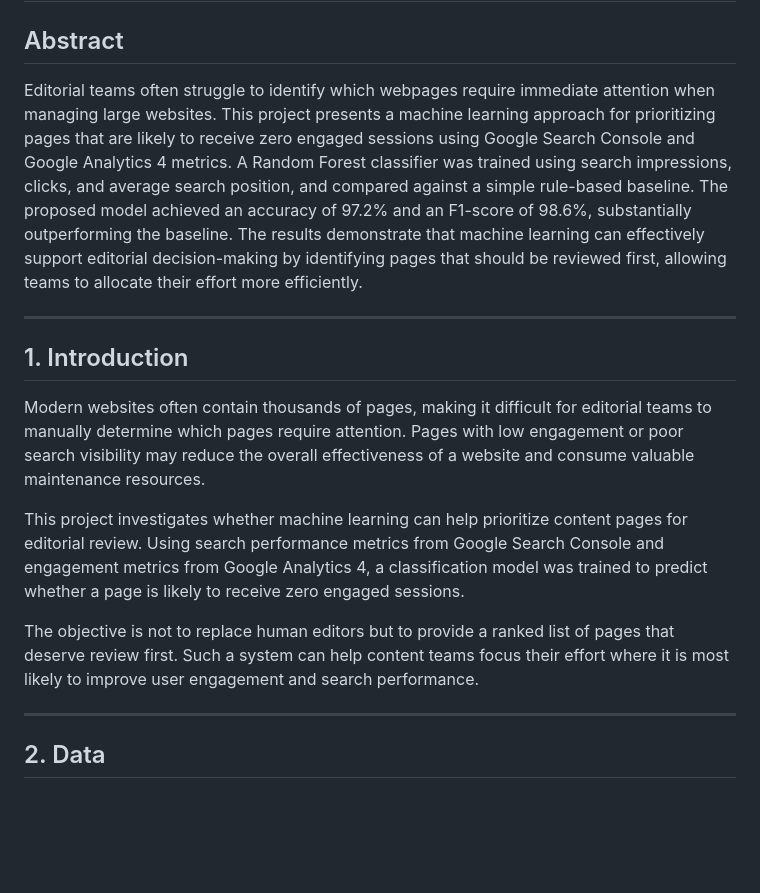
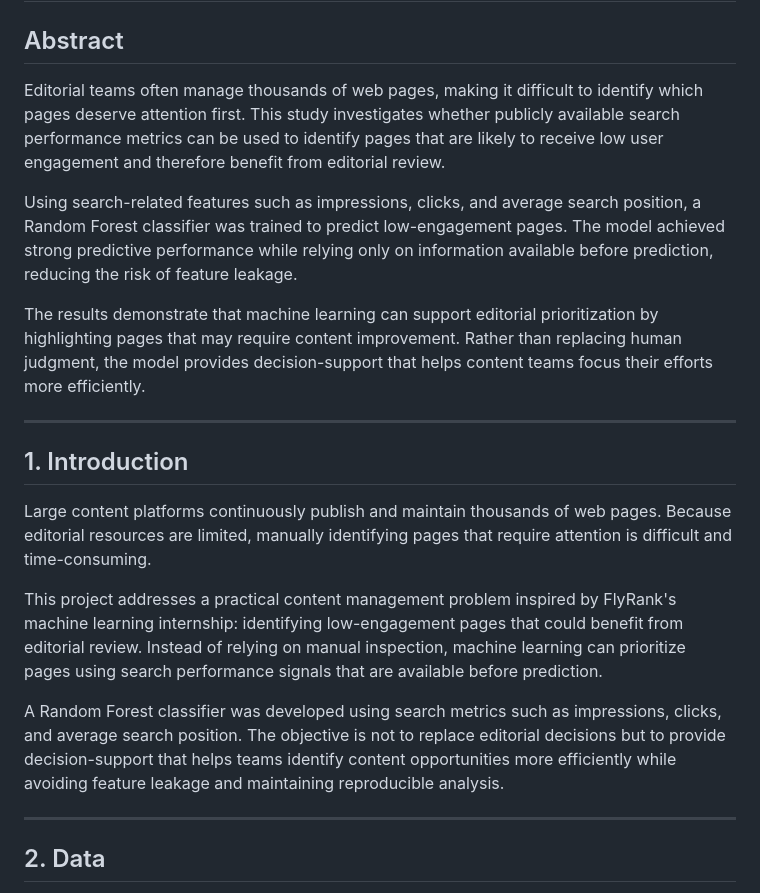
Before and after one commit to MUKUL-TIWARI/flyrank-ml-internship, a Markdown page: work/reports/capstone_report.md, the part around the change. Drawn GitHub-style; blank space fills up the shorter version.

Commit message:
Revise abstract and introduction for clarity
Revised the abstract and introduction sections to clarify the project's focus on using machine learning for identifying low-engagement web pages. Enhanced the explanation of the Random Forest classifier and its role in supporting editorial decision-making.

```diff
--- a/work/reports/capstone_report.md
+++ b/work/reports/capstone_report.md
@@ -2,17 +2,21 @@
 
 ## Abstract
 
-Editorial teams often struggle to identify which webpages require immediate attention when managing large websites. This project presents a machine learning approach for prioritizing pages that are likely to receive zero engaged sessions using Google Search Console and Google Analytics 4 metrics. A Random Forest classifier was trained using search impressions, clicks, and average search position, and compared against a simple rule-based baseline. The proposed model achieved an accuracy of 97.2% and an F1-score of 98.6%, substantially outperforming the baseline. The results demonstrate that machine learning can effectively support editorial decision-making by identifying pages that should be reviewed first, allowing teams to allocate their effort more efficiently.
+Editorial teams often manage thousands of web pages, making it difficult to identify which pages deserve attention first. This study investigates whether publicly available search performance metrics can be used to identify pages that are likely to receive low user engagement and therefore benefit from editorial review.
+
+Using search-related features such as impressions, clicks, and average search position, a Random Forest classifier was trained to predict low-engagement pages. The model achieved strong predictive performance while relying only on information available before prediction, reducing the risk of feature leakage.
+
+The results demonstrate that machine learning can support editorial prioritization by highlighting pages that may require content improvement. Rather than replacing human judgment, the model provides decision-support that helps content teams focus their efforts more efficiently.
 
 ---
 
 ## 1. Introduction
 
-Modern websites often contain thousands of pages, making it difficult for editorial teams to manually determine which pages require attention. Pages with low engagement or poor search visibility may reduce the overall effectiveness of a website and consume valuable maintenance resources.
+Large content platforms continuously publish and maintain thousands of web pages. Because editorial resources are limited, manually identifying pages that require attention is difficult and time-consuming.
 
-This project investigates whether machine learning can help prioritize content pages for editorial review. Using search performance metrics from Google Search Console and engagement metrics from Google Analytics 4, a classification model was trained to predict whether a page is likely to receive zero engaged sessions.
+This project addresses a practical content management problem inspired by FlyRank's machine learning internship: identifying low-engagement pages that could benefit from editorial review. Instead of relying on manual inspection, machine learning can prioritize pages using search performance signals that are available before prediction.
 
-The objective is not to replace human editors but to provide a ranked list of pages that deserve review first. Such a system can help content teams focus their effort where it is most likely to improve user engagement and search performance.
+A Random Forest classifier was developed using search metrics such as impressions, clicks, and average search position. The objective is not to replace editorial decisions but to provide decision-support that helps teams identify content opportunities more efficiently while avoiding feature leakage and maintaining reproducible analysis.
 
 ---
 
```
